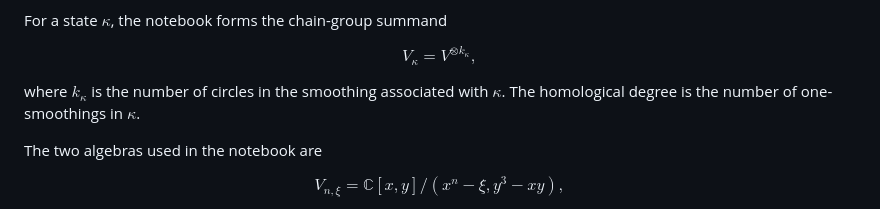
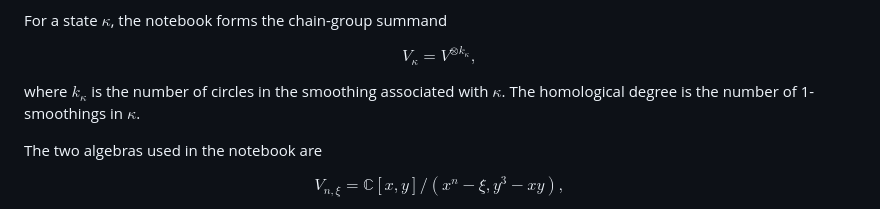
Before and after one commit to dtubbenhauer/graphhomology, a Markdown page: README.md, the part around the change. GitHub-like rendering.

```diff
--- a/README.md
+++ b/README.md
@@ -45,7 +45,7 @@ $$
 $$
 
 where $k_\kappa$ is the number of circles in the smoothing associated with
-$\kappa$. The homological degree is the number of one-smoothings in
+$\kappa$. The homological degree is the number of 1-smoothings in
 $\kappa$.
 
 The two algebras used in the notebook are
```
